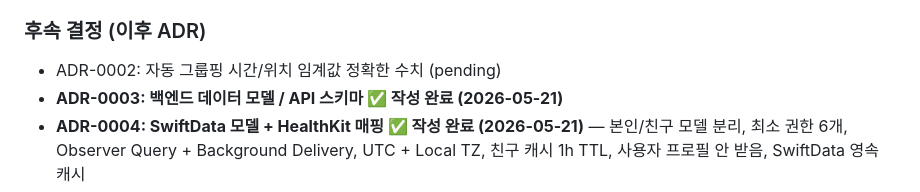
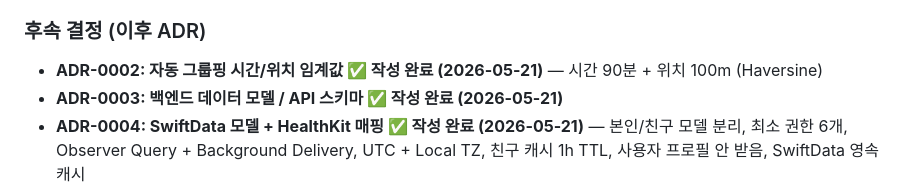
Before and after one commit to opixxx/kicklog, a Markdown page: docs/adr/0001-mvp-scope.md, the part around the change. GitHub-like rendering.

```diff
--- a/docs/adr/0001-mvp-scope.md
+++ b/docs/adr/0001-mvp-scope.md
@@ -157,7 +157,7 @@
 - Apple HealthKit 데이터 서버 전송 정책 준수 필요 (사용자 동의 + 명분 명시)
 
 ### 후속 결정 (이후 ADR)
-- ADR-0002: 자동 그룹핑 시간/위치 임계값 정확한 수치 (pending)
+- **ADR-0002: 자동 그룹핑 시간/위치 임계값 ✅ 작성 완료 (2026-05-21)** — 시간 90분 + 위치 100m (Haversine)
 - **ADR-0003: 백엔드 데이터 모델 / API 스키마 ✅ 작성 완료 (2026-05-21)**
 - **ADR-0004: SwiftData 모델 + HealthKit 매핑 ✅ 작성 완료 (2026-05-21)** — 본인/친구 모델 분리, 최소 권한 6개, Observer Query + Background Delivery, UTC + Local TZ, 친구 캐시 1h TTL, 사용자 프로필 안 받음, SwiftData 영속 캐시
 - ADR-0005: 초대 링크 Universal Link 구조 (pending)
```
Also changed, not shown: docs/PRD.md (+1 -1 lines), docs/adr/0002-auto-grouping-thresholds.md (added, +176 -0 lines).
